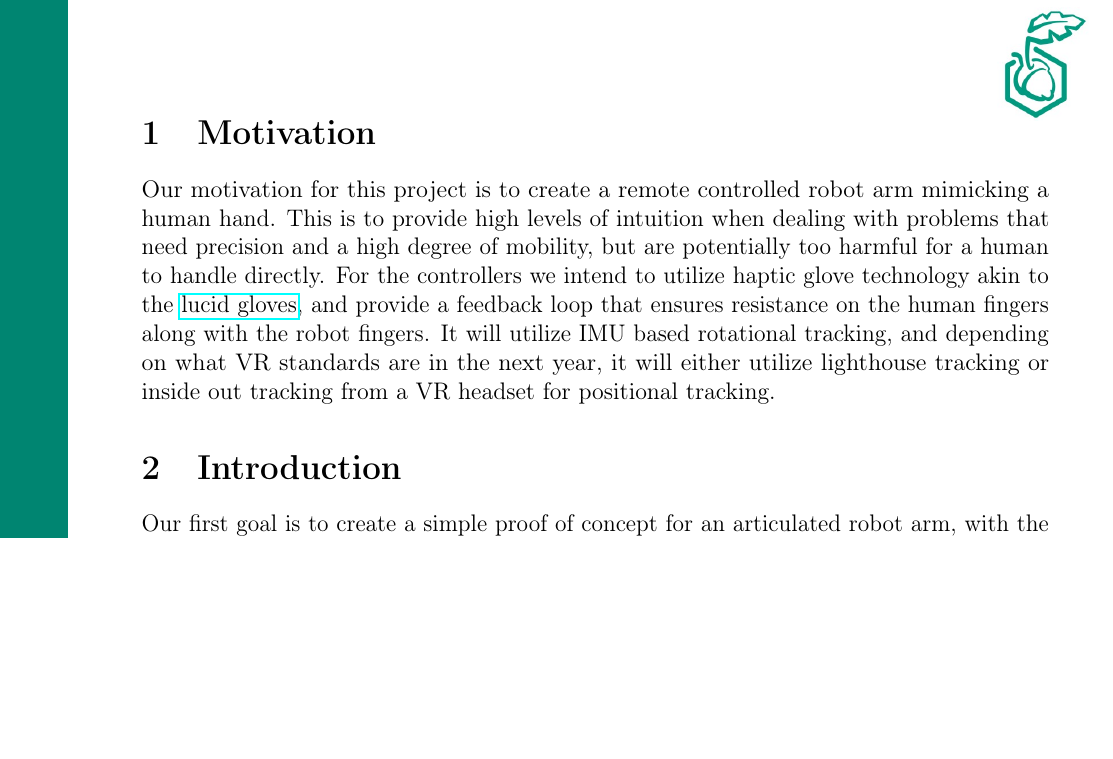
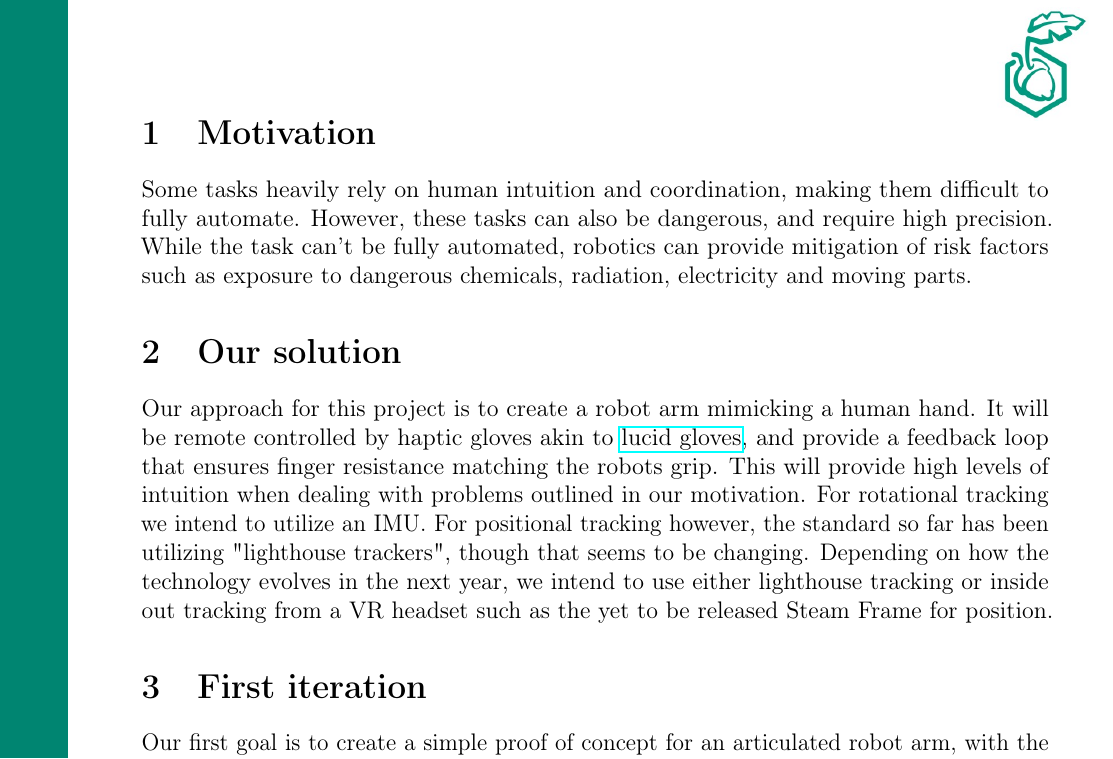
Before and after one commit to JohannesStandal/Eik---Project-Louis, a LaTeX document (Report/report.tex): part of page 2 of 3, cut so that both start at the same text, the shorter picture padded with empty space. Compiled offline with pdfLaTeX.

Commit message:
Chapter 1 and 2

```diff
--- a/Report/report.tex
+++ b/Report/report.tex
@@ -85,15 +85,22 @@
 }
 
 \section{Motivation}
-Our motivation for this project is to create a remote controlled robot arm mimicking a human hand. This is to
-provide high levels of intuition when dealing with problems that need precision and a high degree of mobility,
-but are potentially too harmful for a human to handle directly. For the controllers we intend to utilize
-haptic glove technology akin to the \href{https://github.com/LucidVR/lucidgloves}{lucid gloves},
-and provide a feedback loop that ensures resistance on the human fingers along with the robot fingers.
-It will utilize IMU based rotational tracking, and depending on what VR standards are in the next year,
-it will either utilize lighthouse tracking or inside out tracking from a VR headset for positional tracking.
+Some tasks heavily rely on human intuition and coordination, making them difficult to fully automate.
+However, these tasks can also be dangerous, and require high precision.
+While the task can't be fully automated, robotics can provide mitigation of risk factors such as exposure to
+dangerous chemicals, radiation, electricity and moving parts.
 
-\section{Introduction}
+\section{Our solution}
+Our approach for this project is to create a robot arm mimicking a human hand. It will be remote controlled
+by haptic gloves akin to \href{https://github.com/LucidVR/lucidgloves}{lucid gloves}, and provide a feedback
+loop that ensures finger resistance matching the robots grip.
+This will provide high levels of intuition when dealing with problems outlined in our motivation.
+For rotational tracking we intend to utilize an IMU. For positional tracking however, the standard so far has been
+utilizing "lighthouse trackers", though that seems to be changing. Depending on how the technology evolves in
+the next year, we intend to use either lighthouse tracking or inside out tracking from a VR headset such as
+the yet to be released Steam Frame for position.
+
+\section{First iteration}
 
 Our first goal is to create a simple proof of concept for an articulated robot arm, with the
 ability to operate in the task space of $\mathbb{R}^3$. Utilizing iterative development strategies
```
Also changed, not shown: Report/report.tex (2 more changed lines).
